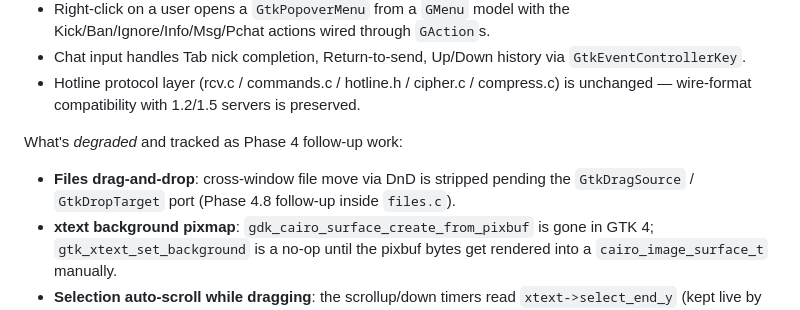
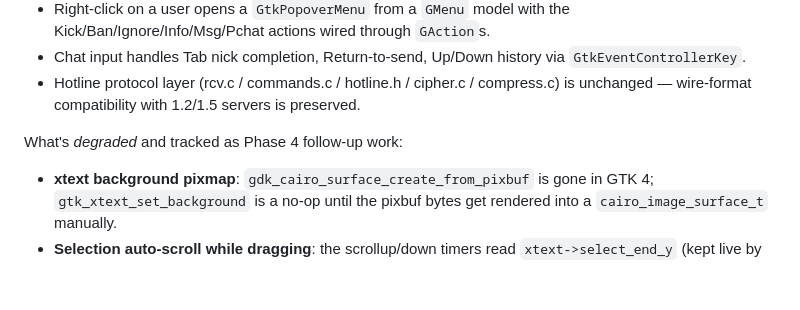
Before and after one commit to mishan/gtkhx, a Markdown page: CLAUDE.md, the part around the change. Drawn GitHub-style; blank space fills up the shorter version.

Commit message:
CLAUDE.md: drop files-DnD degraded note
Phase 4.8 follow-up done; files.c now has GtkDragSource +
GtkDropTarget wired through files_attach_dnd, restoring the
cross-window move-on-drop UX.

```diff
--- a/CLAUDE.md
+++ b/CLAUDE.md
@@ -76,9 +76,6 @@ What's *runnable* on first boot from this branch:
 
 What's *degraded* and tracked as Phase 4 follow-up work:
 
-- **Files drag-and-drop**: cross-window file move via DnD is stripped
-  pending the `GtkDragSource` / `GtkDropTarget` port (Phase 4.8 follow-up
-  inside `files.c`).
 - **xtext background pixmap**: `gdk_cairo_surface_create_from_pixbuf` is
   gone in GTK 4; `gtk_xtext_set_background` is a no-op until the pixbuf
   bytes get rendered into a `cairo_image_surface_t` manually.
```
